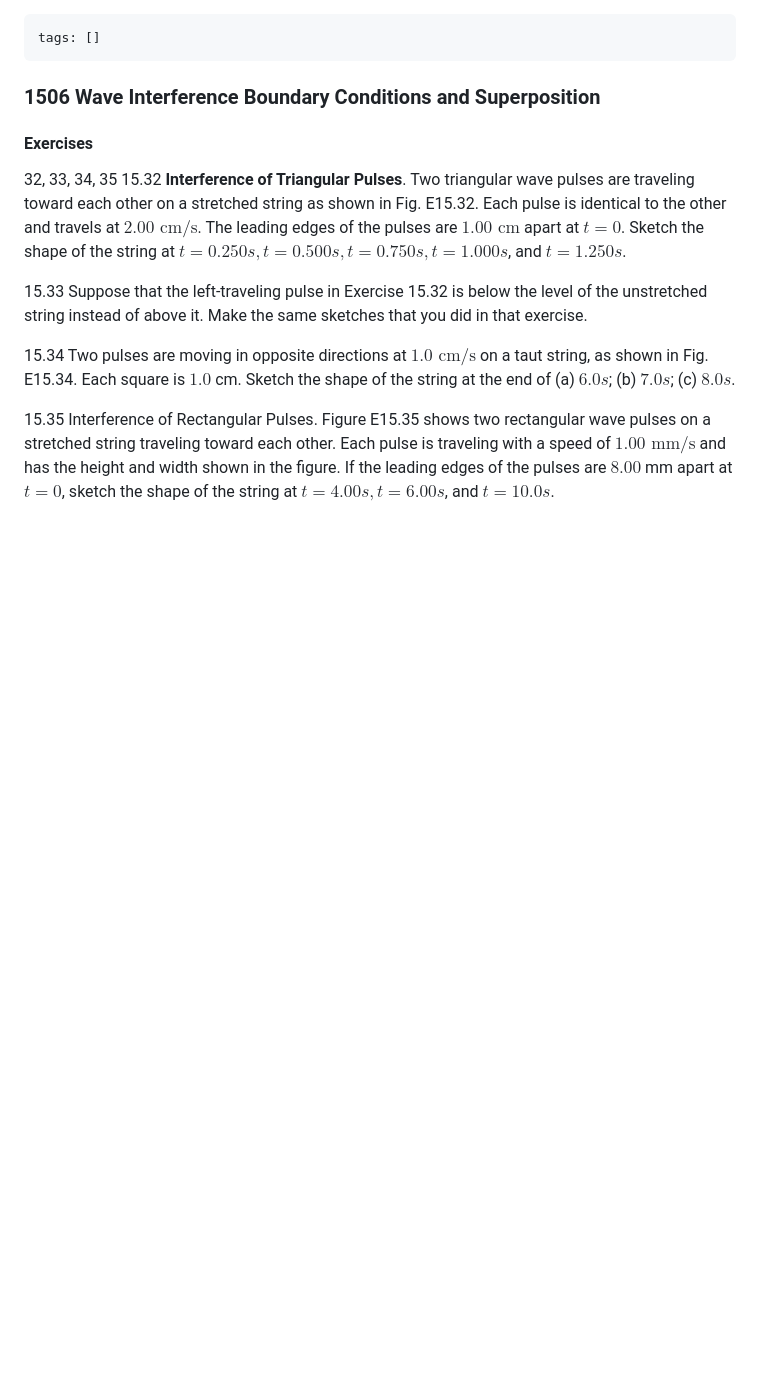
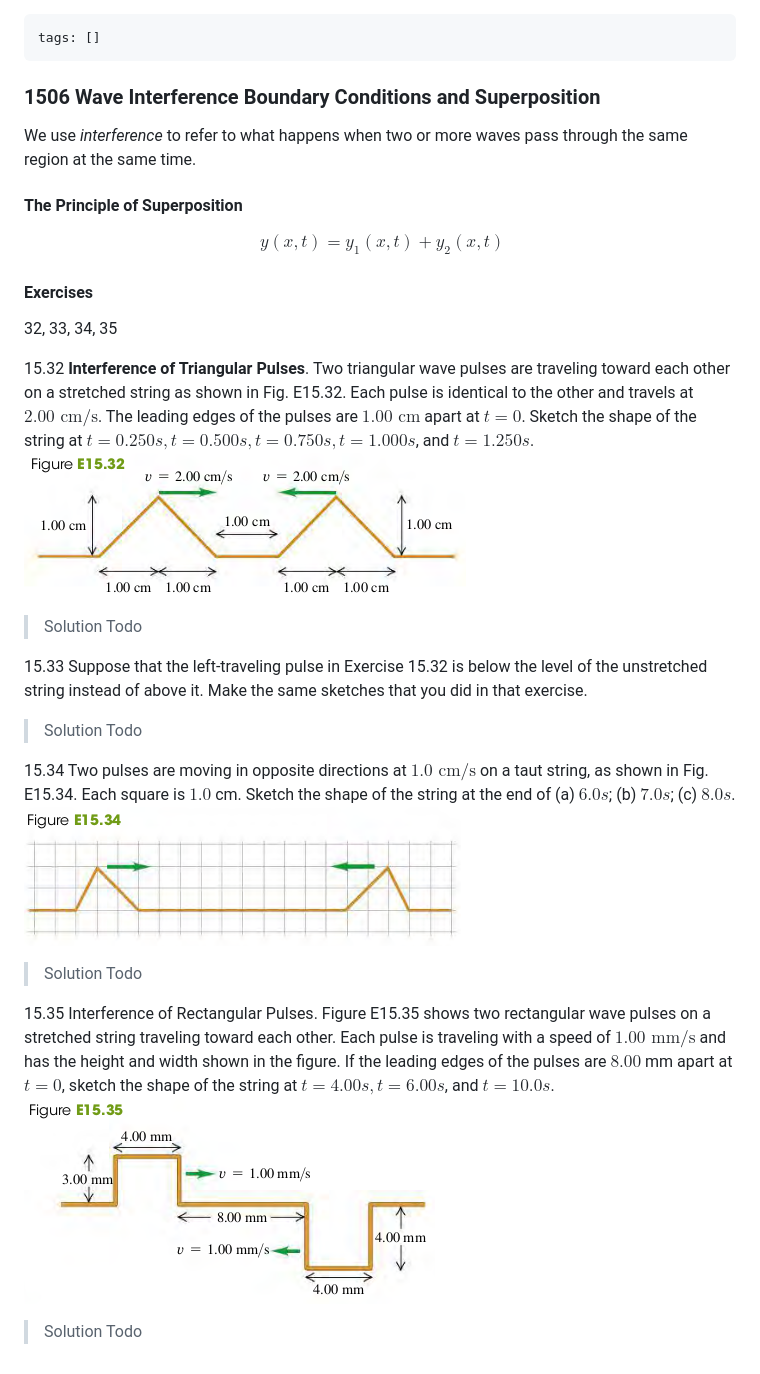
Before and after one commit to zhenging/phys208b, a Markdown page: sections/1506_wave_interference_boundary_conditions_and_superposition.md, the part around the change. Rendered like a GitHub page; pictures changed too: assets/15_32.png (added), assets/15_34.png (added), assets/15_35.png (added); blank space fills up the shorter version.

```diff
--- a/sections/1506_wave_interference_boundary_conditions_and_superposition.md
+++ b/sections/1506_wave_interference_boundary_conditions_and_superposition.md
@@ -3,13 +3,33 @@ tags: []
 ---
 
 ### 1506 Wave Interference Boundary Conditions and Superposition
+We use *interference* to refer to what happens when two or more waves pass through the same region at the same time.
+
+#### The Principle of Superposition
+$$
+\begin{aligned}
+y(x, t) = y_1(x, t) + y_2(x, t)
+\end{aligned}
+$$
 
 #### Exercises
 32, 33, 34, 35
+
 15.32 **Interference of Triangular Pulses**. Two triangular wave pulses are traveling toward each other on a stretched string as shown in Fig. E15.32. Each pulse is identical to the other and travels at $2.00 \text{ cm/s}$. The leading edges of the pulses are $1.00 \text{ cm}$ apart at $t = 0$. Sketch the shape of the string at $t = 0.250s, t = 0.500s, t = 0.750s, t = 1.000s$, and $t = 1.250 s$.
+![Graph](../assets/15_32.png)
+>Solution
+Todo
 
 15.33 Suppose that the left-traveling pulse in Exercise 15.32 is below the level of the unstretched string instead of above it. Make the same sketches that you did in that exercise.
+>Solution
+Todo
 
 15.34 Two pulses are moving in opposite directions at $1.0\text{ cm/s}$ on a taut string, as shown in Fig. E15.34. Each square is $1.0$ cm. Sketch the shape of the string at the end of (a) $6.0 s$; (b) $7.0 s$; (c) $8.0 s$.
+![Graph](../assets/15_34.png)
+>Solution
+Todo
 
 15.35 Interference of Rectangular Pulses. Figure E15.35 shows two rectangular wave pulses on a stretched string traveling toward each other. Each pulse is traveling with a speed of $1.00 \text{ mm/s}$ and has the height and width shown in the figure. If the leading edges of the pulses are $8.00$ mm apart at $t = 0$, sketch the shape of the string at $t = 4.00 s, t = 6.00 s$, and $t = 10.0 s$.
+![Graph](../assets/15_35.png)
+>Solution
+Todo
```
Also changed, not shown: sections/1507_standing_waves_on_a_string.md (+34 -4 lines).
